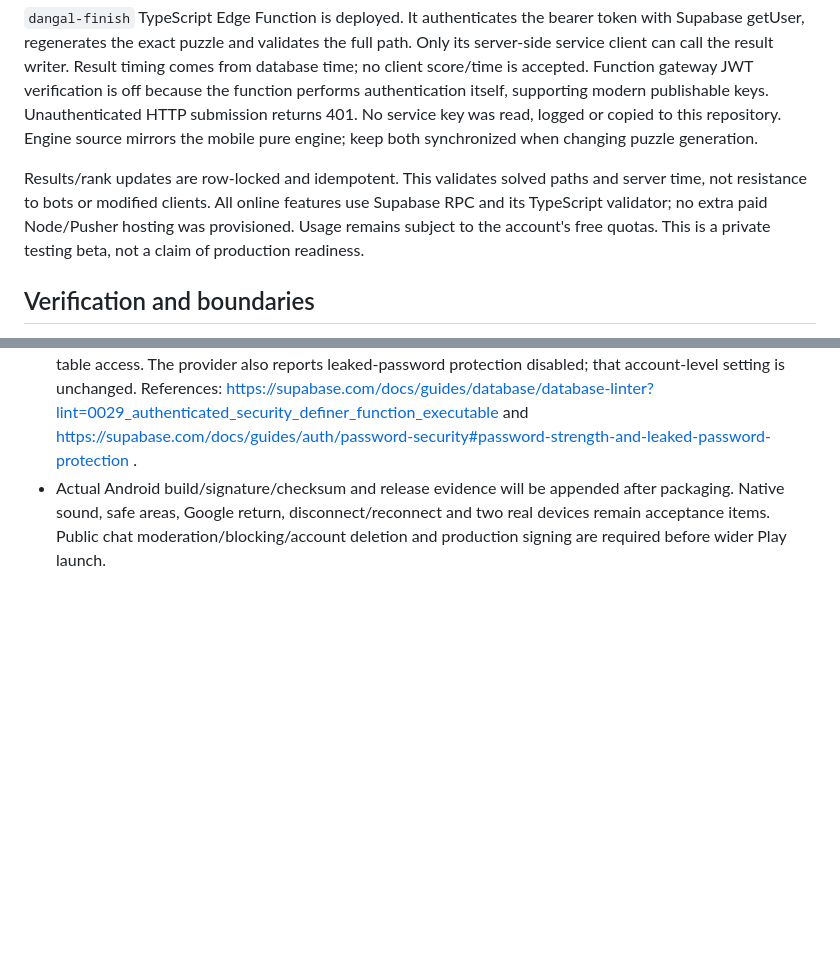
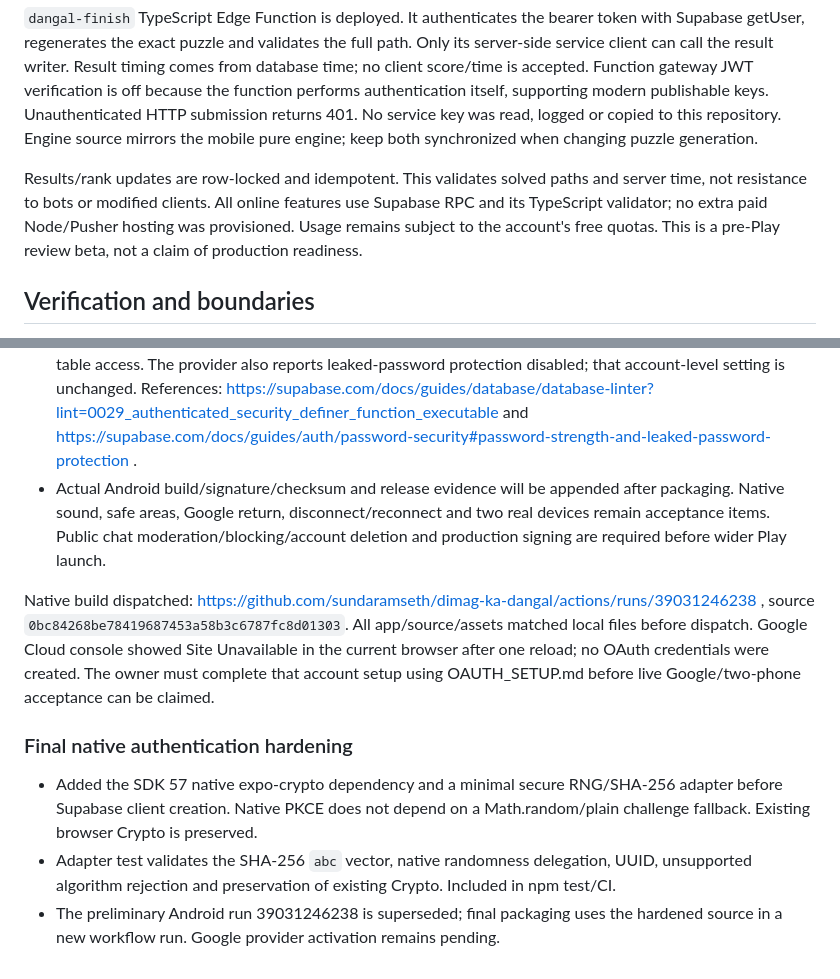
Before and after one commit to sundaramseth/dimag-ka-dangal, a Markdown page: docs/PHASE_5_REPORT.md, 2 parts joined by grey strips. GitHub-like rendering; blank space fills up the shorter version.

Commit message:
Document review build checks and login activation boundary

```diff
--- a/docs/PHASE_5_REPORT.md
+++ b/docs/PHASE_5_REPORT.md
@@ -20,7 +20,7 @@ Dedicated project `qwpkqfnxbghwjztnytqh` remains healthy. Additive `social_arena
 
 `dangal-finish` TypeScript Edge Function is deployed. It authenticates the bearer token with Supabase getUser, regenerates the exact puzzle and validates the full path. Only its server-side service client can call the result writer. Result timing comes from database time; no client score/time is accepted. Function gateway JWT verification is off because the function performs authentication itself, supporting modern publishable keys. Unauthenticated HTTP submission returns 401. No service key was read, logged or copied to this repository. Engine source mirrors the mobile pure engine; keep both synchronized when changing puzzle generation.
 
-Results/rank updates are row-locked and idempotent. This validates solved paths and server time, not resistance to bots or modified clients. All online features use Supabase RPC and its TypeScript validator; no extra paid Node/Pusher hosting was provisioned. Usage remains subject to the account's free quotas. This is a private testing beta, not a claim of production readiness.
+Results/rank updates are row-locked and idempotent. This validates solved paths and server time, not resistance to bots or modified clients. All online features use Supabase RPC and its TypeScript validator; no extra paid Node/Pusher hosting was provisioned. Usage remains subject to the account's free quotas. This is a pre-Play review beta, not a claim of production readiness.
 
 ## Verification and boundaries
 - TypeScript and lint pass; 16 engine/reward tests include 3,000 trail boards, 600 maze variants and paid-hint conservation.
@@ -30,3 +30,10 @@ Results/rank updates are row-locked and idempotent. This validates solved paths
 - Hosted rollback test passes for deployed matching, private chat, third-party isolation, client result denial, trusted finalization and ranking. All synthetic auth/data rows rolled back. It simulates the trusted post-validation writer; it is not a live JWT/Edge/Google end-to-end test.
 - Security advisors reviewed. Authenticated SECURITY DEFINER notices describe the intentional constrained RPC surface; PUBLIC/anon execution is revoked. RLS/no-policy notices describe intentionally denied direct table access. The provider also reports leaked-password protection disabled; that account-level setting is unchanged. References: https://supabase.com/docs/guides/database/database-linter?lint=0029_authenticated_security_definer_function_executable and https://supabase.com/docs/guides/auth/password-security#password-strength-and-leaked-password-protection .
 - Actual Android build/signature/checksum and release evidence will be appended after packaging. Native sound, safe areas, Google return, disconnect/reconnect and two real devices remain acceptance items. Public chat moderation/blocking/account deletion and production signing are required before wider Play launch.
+
+Native build dispatched: https://github.com/sundaramseth/dimag-ka-dangal/actions/runs/39031246238 , source `0bc84268be78419687453a58b3c6787fc8d01303`. All app/source/assets matched local files before dispatch. Google Cloud console showed Site Unavailable in the current browser after one reload; no OAuth credentials were created. The owner must complete that account setup using OAUTH_SETUP.md before live Google/two-phone acceptance can be claimed.
+
+### Final native authentication hardening
+- Added the SDK 57 native expo-crypto dependency and a minimal secure RNG/SHA-256 adapter before Supabase client creation. Native PKCE does not depend on a Math.random/plain challenge fallback. Existing browser Crypto is preserved.
+- Adapter test validates the SHA-256 `abc` vector, native randomness delegation, UUID, unsupported algorithm rejection and preservation of existing Crypto. Included in npm test/CI.
+- The preliminary Android run 39031246238 is superseded; final packaging uses the hardened source in a new workflow run. Google provider activation remains pending.
```
